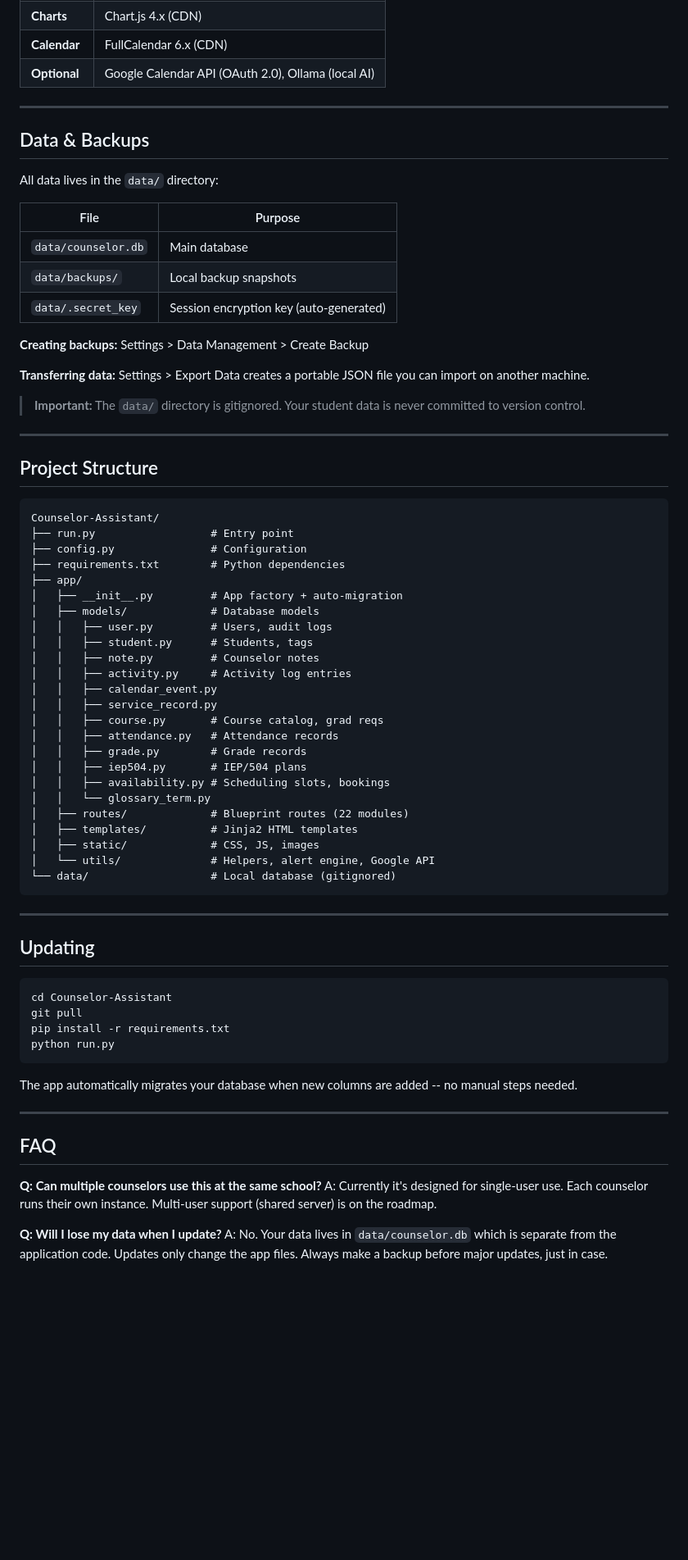
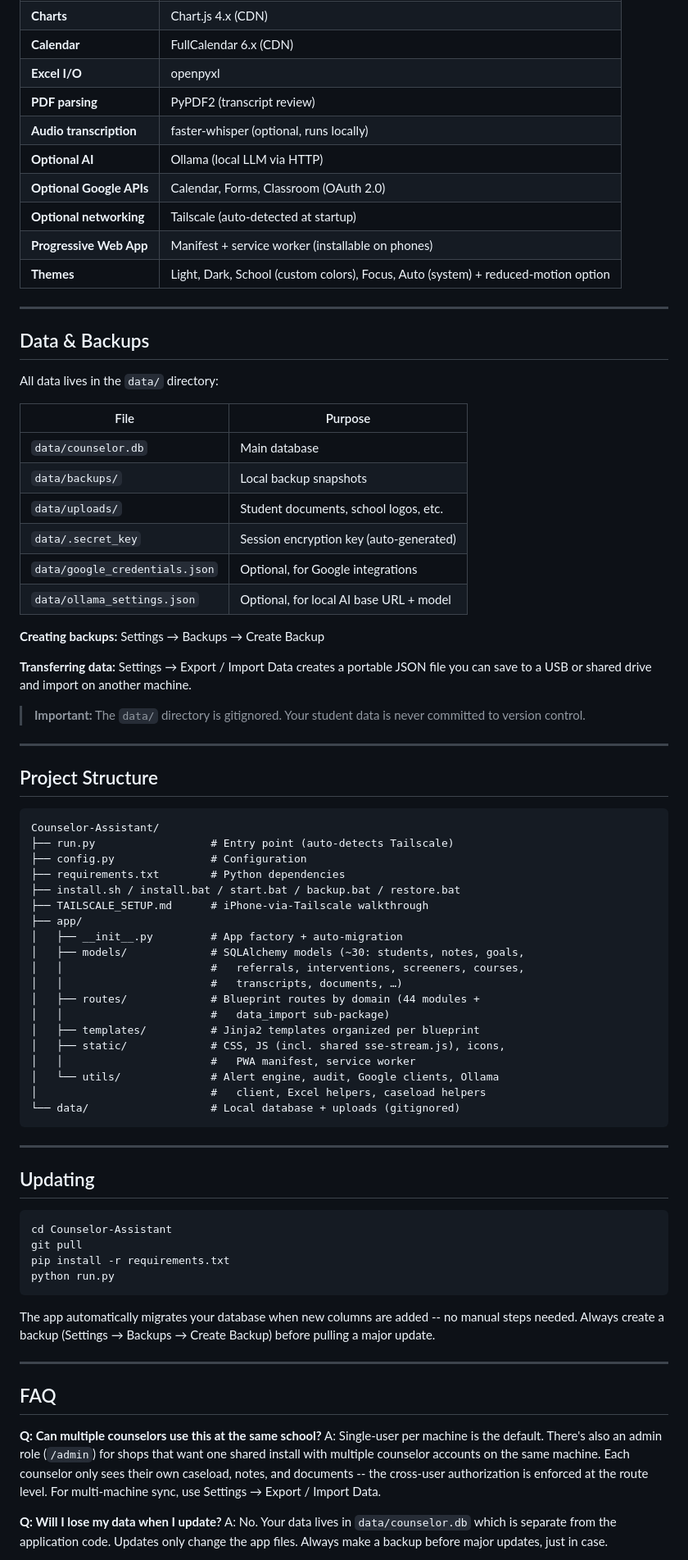
Before and after one commit to eseqko/Counselor-Assistant, a Markdown page: README.md, the part around one of its changes. Shown at 82% size. GitHub-like rendering; blank space fills up the shorter version.

````diff
--- a/README.md
+++ b/README.md
@@ -138,6 +179,13 @@ Every step is skippable. You can always change these settings later.
 | **Charts** | Chart.js 4.x (CDN) |
 | **Calendar** | FullCalendar 6.x (CDN) |
-| **Optional** | Google Calendar API (OAuth 2.0), Ollama (local AI) |
+| **Excel I/O** | openpyxl |
+| **PDF parsing** | PyPDF2 (transcript review) |
+| **Audio transcription** | faster-whisper (optional, runs locally) |
+| **Optional AI** | Ollama (local LLM via HTTP) |
+| **Optional Google APIs** | Calendar, Forms, Classroom (OAuth 2.0) |
+| **Optional networking** | Tailscale (auto-detected at startup) |
+| **Progressive Web App** | Manifest + service worker (installable on phones) |
+| **Themes** | Light, Dark, School (custom colors), Focus, Auto (system) + reduced-motion option |
 
 ---
 
@@ -149,11 +197,14 @@ All data lives in the `data/` directory:
 |------|---------|
 | `data/counselor.db` | Main database |
 | `data/backups/` | Local backup snapshots |
+| `data/uploads/` | Student documents, school logos, etc. |
 | `data/.secret_key` | Session encryption key (auto-generated) |
+| `data/google_credentials.json` | Optional, for Google integrations |
+| `data/ollama_settings.json` | Optional, for local AI base URL + model |
 
-**Creating backups:** Settings > Data Management > Create Backup
+**Creating backups:** Settings → Backups → Create Backup
 
-**Transferring data:** Settings > Export Data creates a portable JSON file you can import on another machine.
+**Transferring data:** Settings → Export / Import Data creates a portable JSON file you can save to a USB or shared drive and import on another machine.
 
 > **Important:** The `data/` directory is gitignored. Your student data is never committed to version control.
 
@@ -163,29 +214,24 @@ All data lives in the `data/` directory:
 
 ```
 Counselor-Assistant/
-├── run.py                  # Entry point
+├── run.py                  # Entry point (auto-detects Tailscale)
 ├── config.py               # Configuration
 ├── requirements.txt        # Python dependencies
+├── install.sh / install.bat / start.bat / backup.bat / restore.bat
+├── TAILSCALE_SETUP.md      # iPhone-via-Tailscale walkthrough
 ├── app/
 │   ├── __init__.py         # App factory + auto-migration
-│   ├── models/             # Database models
-│   │   ├── user.py         # Users, audit logs
-│   │   ├── student.py      # Students, tags
-│   │   ├── note.py         # Counselor notes
-│   │   ├── activity.py     # Activity log entries
-│   │   ├── calendar_event.py
-│   │   ├── service_record.py
-│   │   ├── course.py       # Course catalog, grad reqs
-│   │   ├── attendance.py   # Attendance records
-│   │   ├── grade.py        # Grade records
-│   │   ├── iep504.py       # IEP/504 plans
-│   │   ├── availability.py # Scheduling slots, bookings
-│   │   └── glossary_term.py
-│   ├── routes/             # Blueprint routes (22 modules)
-│   ├── templates/          # Jinja2 HTML templates
-│   ├── static/             # CSS, JS, images
-│   └── utils/              # Helpers, alert engine, Google API
-└── data/                   # Local database (gitignored)
+│   ├── models/             # SQLAlchemy models (~30: students, notes, goals,
+│   │                       #   referrals, interventions, screeners, courses,
+│   │                       #   transcripts, documents, …)
+│   ├── routes/             # Blueprint routes by domain (44 modules +
+│   │                       #   data_import sub-package)
+│   ├── templates/          # Jinja2 templates organized per blueprint
+│   ├── static/             # CSS, JS (incl. shared sse-stream.js), icons,
+│   │                       #   PWA manifest, service worker
+│   └── utils/              # Alert engine, audit, Google clients, Ollama
+│                           #   client, Excel helpers, caseload helpers
+└── data/                   # Local database + uploads (gitignored)
 ```
 
 ---
@@ -199,14 +245,14 @@ pip install -r requirements.txt
 python run.py
 ```
 
-The app automatically migrates your database when new columns are added -- no manual steps needed.
+The app automatically migrates your database when new columns are added -- no manual steps needed. Always create a backup (Settings → Backups → Create Backup) before pulling a major update.
 
 ---
 
 ## FAQ
 
 **Q: Can multiple counselors use this at the same school?**
-A: Currently it's designed for single-user use. Each counselor runs their own instance. Multi-user support (shared server) is on the roadmap.
+A: Single-user per machine is the default. There's also an admin role (`/admin`) for shops that want one shared install with multiple counselor accounts on the same machine. Each counselor only sees their own caseload, notes, and documents -- the cross-user authorization is enforced at the route level. For multi-machine sync, use Settings → Export / Import Data.
 
 **Q: Will I lose my data when I update?**
 A: No. Your data lives in `data/counselor.db` which is separate from the application code. Updates only change the app files. Always make a backup before major updates, just in case.
````
Also changed, not shown: other parts of README.md (+92 -45 lines).
